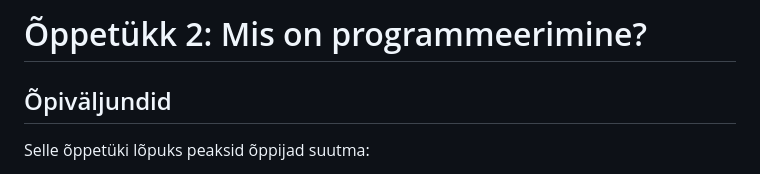
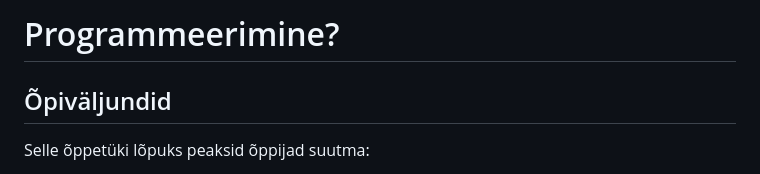
Before and after one commit to tluhk/JS_Algkursus, a Markdown page: concepts/programmeerimine/README.md, the part around the change. Rendered like a GitHub page.

```diff
--- a/concepts/programmeerimine/README.md
+++ b/concepts/programmeerimine/README.md
@@ -1,4 +1,4 @@
-# Õppetükk 2: Mis on programmeerimine?
+# Programmeerimine?
 
 ## Õpiväljundid
 
```
